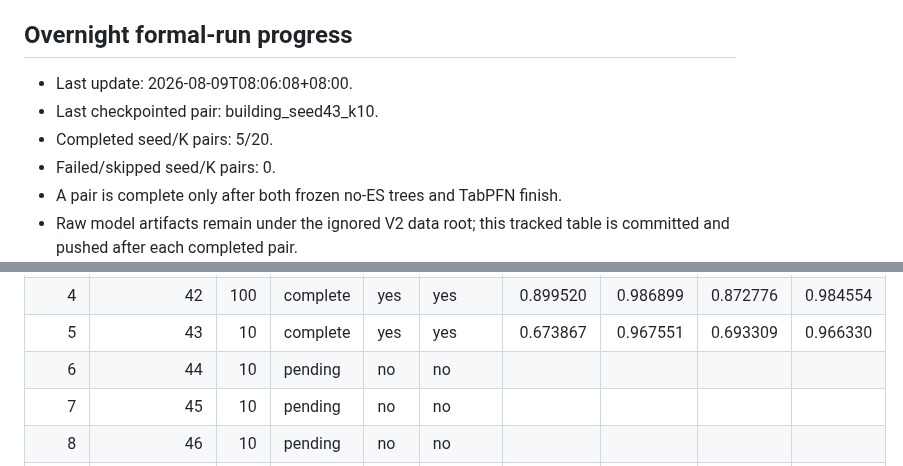
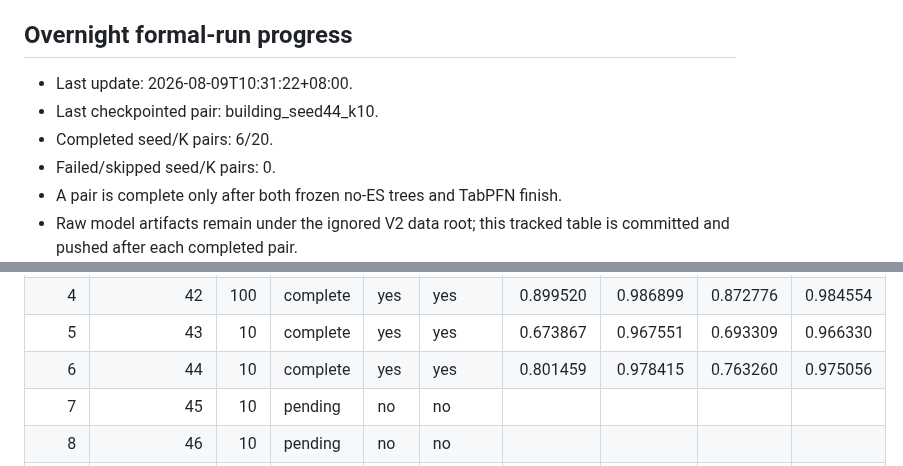
Before and after one commit to kuokuant-oss/lead-reproduction, a Markdown page: docs/reports/m5-building-count-experiment_V2.md, 2 parts joined by grey strips. GitHub-like rendering.

Commit message:
Record M5 V2 building seed 44 K10

```diff
--- a/docs/reports/m5-building-count-experiment_V2.md
+++ b/docs/reports/m5-building-count-experiment_V2.md
@@ -167,9 +167,9 @@ artifact-derived report is generated only after all 40 cells pass.
 
 ## Overnight formal-run progress
 
-- Last update: 2026-08-09T08:06:08+08:00.
-- Last checkpointed pair: building_seed43_k10.
-- Completed seed/K pairs: 5/20.
+- Last update: 2026-08-09T10:31:22+08:00.
+- Last checkpointed pair: building_seed44_k10.
+- Completed seed/K pairs: 6/20.
 - Failed/skipped seed/K pairs: 0.
 - A pair is complete only after both frozen no-ES trees and TabPFN finish.
 - Raw model artifacts remain under the ignored V2 data root; this tracked table is committed and pushed after each completed pair.
@@ -181,7 +181,7 @@ artifact-derived report is generated only after all 40 cells pass.
 | 3 | 42 | 50 | complete | yes | yes | 0.841498 | 0.983131 | 0.831862 | 0.981946 |
 | 4 | 42 | 100 | complete | yes | yes | 0.899520 | 0.986899 | 0.872776 | 0.984554 |
 | 5 | 43 | 10 | complete | yes | yes | 0.673867 | 0.967551 | 0.693309 | 0.966330 |
-| 6 | 44 | 10 | pending | no | no |  |  |  |  |
+| 6 | 44 | 10 | complete | yes | yes | 0.801459 | 0.978415 | 0.763260 | 0.975056 |
 | 7 | 45 | 10 | pending | no | no |  |  |  |  |
 | 8 | 46 | 10 | pending | no | no |  |  |  |  |
 | 9 | 43 | 20 | pending | no | no |  |  |  |  |
```
